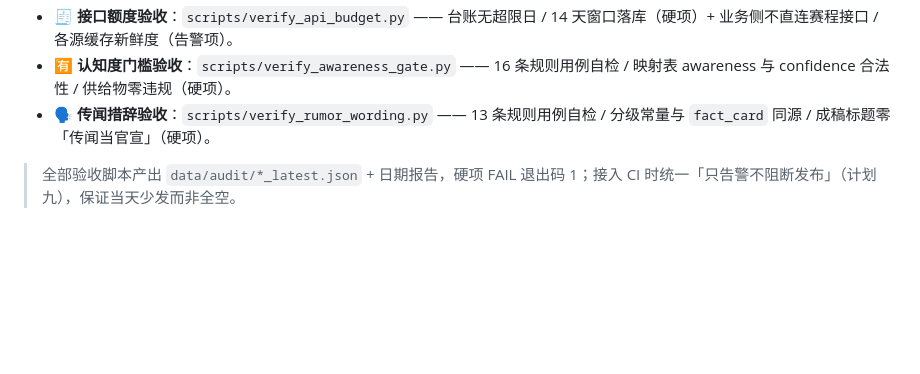
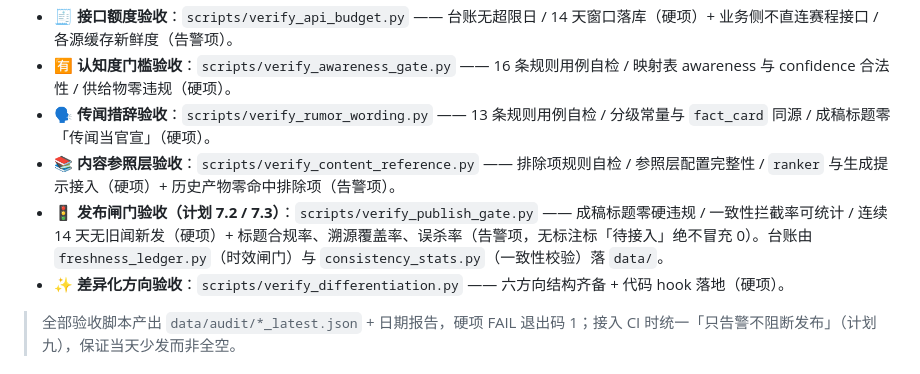
Before and after one commit to chenwu6688/football-auto-publish, a Markdown page: README.md, the part around one of its changes. GitHub-like rendering; blank space fills up the shorter version.

```diff
--- a/README.md
+++ b/README.md
@@ -112,6 +114,9 @@ Fork it, configure your Secrets, and you own your own football AI account. See t
 - 🧾 **接口额度验收**：`scripts/verify_api_budget.py` —— 台账无超限日 / 14 天窗口落库（硬项）+ 业务侧不直连赛程接口 / 各源缓存新鲜度（告警项）。
 - 🈶 **认知度门槛验收**：`scripts/verify_awareness_gate.py` —— 16 条规则用例自检 / 映射表 awareness 与 confidence 合法性 / 供给物零违规（硬项）。
 - 🗣️ **传闻措辞验收**：`scripts/verify_rumor_wording.py` —— 13 条规则用例自检 / 分级常量与 `fact_card` 同源 / 成稿标题零「传闻当官宣」（硬项）。
+- 📚 **内容参照层验收**：`scripts/verify_content_reference.py` —— 排除项规则自检 / 参照层配置完整性 / `ranker` 与生成提示接入（硬项）+ 历史产物零命中排除项（告警项）。
+- 🚦 **发布闸门验收（计划 7.2 / 7.3）**：`scripts/verify_publish_gate.py` —— 成稿标题零硬违规 / 一致性拦截率可统计 / 连续 14 天无旧闻新发（硬项）+ 标题合规率、溯源覆盖率、误杀率（告警项，无标注标「待接入」绝不冒充 0）。台账由 `freshness_ledger.py`（时效闸门）与 `consistency_stats.py`（一致性校验）落 `data/`。
+- ✨ **差异化方向验收**：`scripts/verify_differentiation.py` —— 六方向结构齐备 + 代码 hook 落地（硬项）。
 
 > 全部验收脚本产出 `data/audit/*_latest.json` + 日期报告，硬项 FAIL 退出码 1；接入 CI 时统一「只告警不阻断发布」（计划九），保证当天少发而非全空。
 
```
Also changed, not shown: other parts of README.md (+10 -2 lines).
